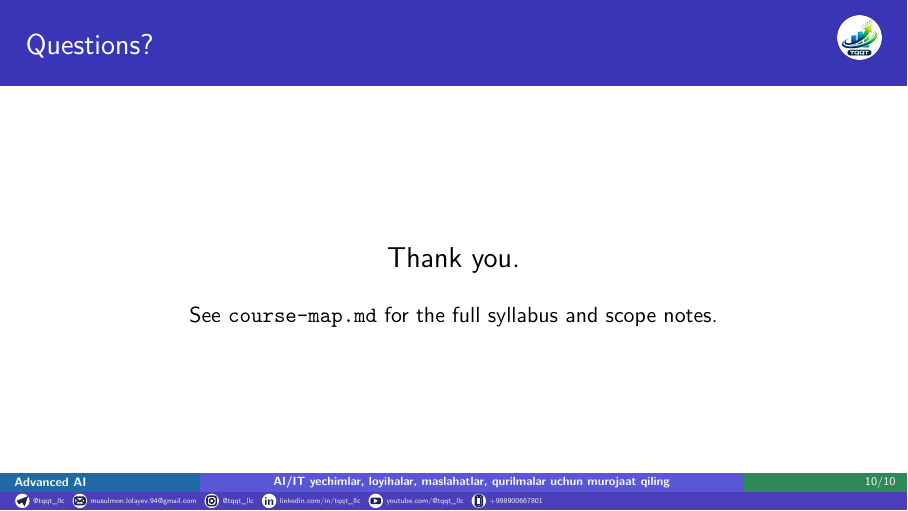
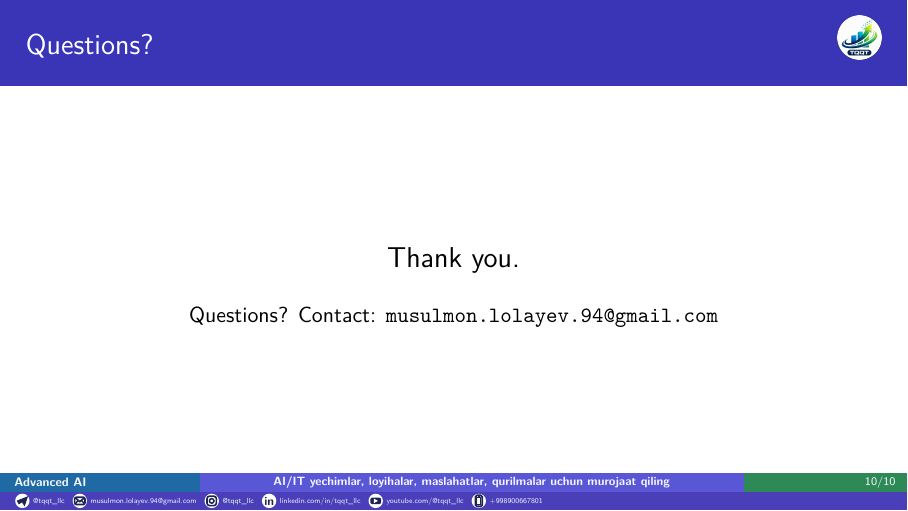
Before and after one commit to MusulmonLolayev/Advanced-AI, LaTeX slides (overview/main.tex, which reads overview/content/course_overview.tex): page 33 of 33. Compiled offline with pdfLaTeX.

Commit message:
Point the overview deck's closing slide to a contact email
Replaces the course-map.md pointer on the "Questions?" slide with a
direct contact email, since that slide is the natural place for
students to see how to reach out.

Co-Authored-By: Claude Sonnet 5 <noreply@anthropic.com>
Claude-Session: https://claude.ai/code/session_018N2STEgaeR2YL7gsLyC8Mh

```diff
--- a/overview/content/course_overview.tex
+++ b/overview/content/course_overview.tex
@@ -155,5 +155,5 @@ Each lecture topic here has a matching hands-on lab -- a from-scratch NumPy impl
 
 \vspace{0.5cm}
 \normalsize
-See \texttt{course-map.md} for the full syllabus and scope notes.
+Questions? Contact: \texttt{musulmon.lolayev.94@gmail.com}
 \end{frame}
```
